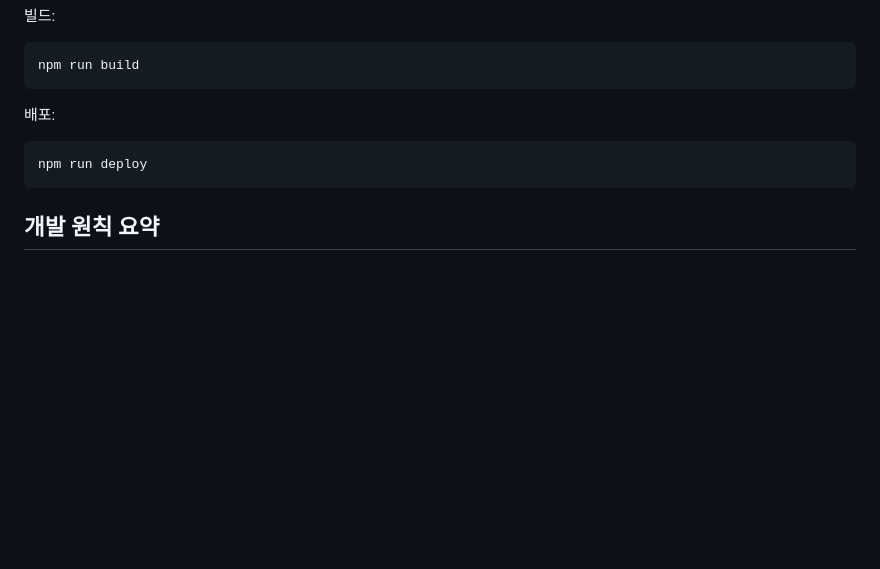
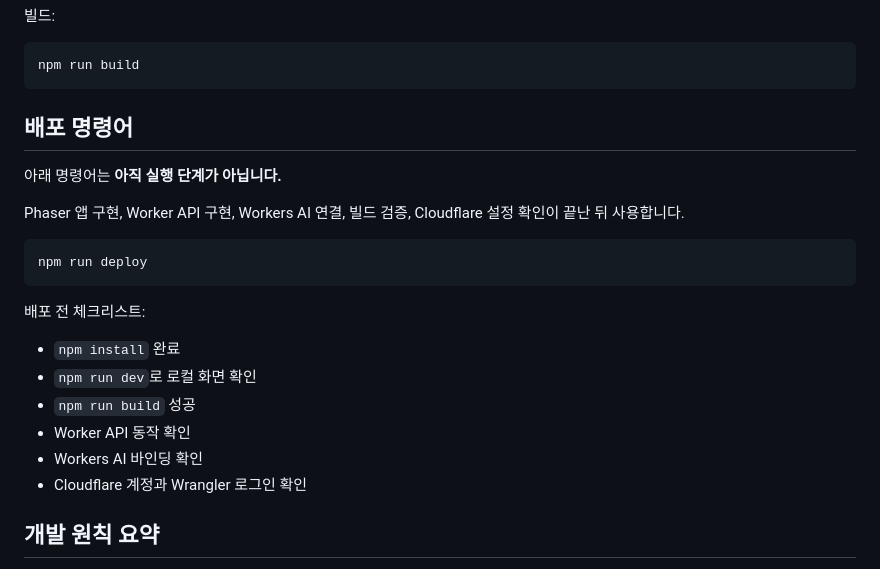
Before and after one commit to winzfs/tarrot_service, a Markdown page: README.md, the part around one of its changes. Rendered like a GitHub page; blank space fills up the shorter version.

````diff
--- a/README.md
+++ b/README.md
@@ -222,11 +240,24 @@ npm run dev
 npm run build
 ```
 
-배포:
+## 배포 명령어
+
+아래 명령어는 **아직 실행 단계가 아닙니다.**
+
+Phaser 앱 구현, Worker API 구현, Workers AI 연결, 빌드 검증, Cloudflare 설정 확인이 끝난 뒤 사용합니다.
 
 ```bash
 npm run deploy
 ```
+
+배포 전 체크리스트:
+
+- `npm install` 완료
+- `npm run dev`로 로컬 화면 확인
+- `npm run build` 성공
+- Worker API 동작 확인
+- Workers AI 바인딩 확인
+- Cloudflare 계정과 Wrangler 로그인 확인
 
 ## 개발 원칙 요약
 
````
Also changed, not shown: other parts of README.md (+32 -6 lines).
